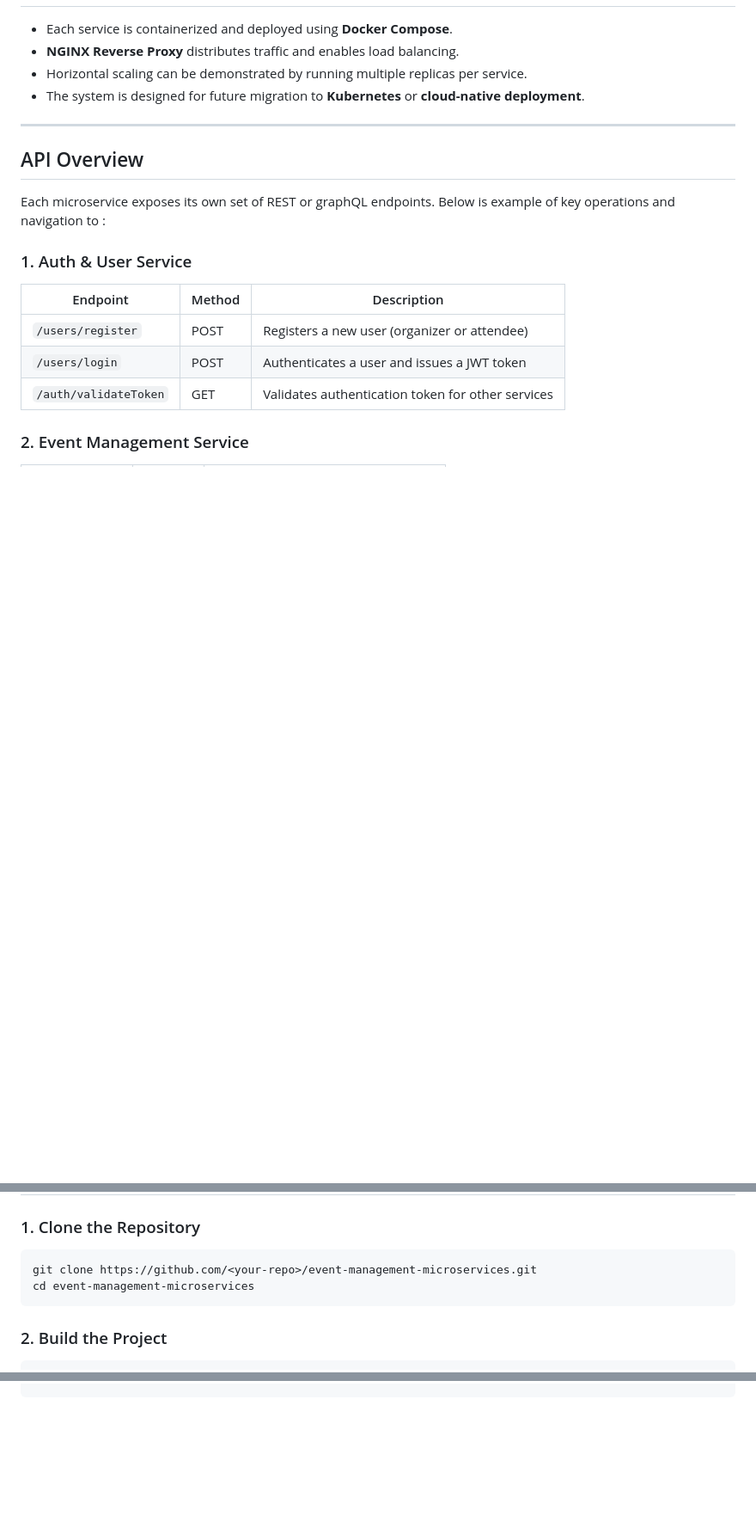
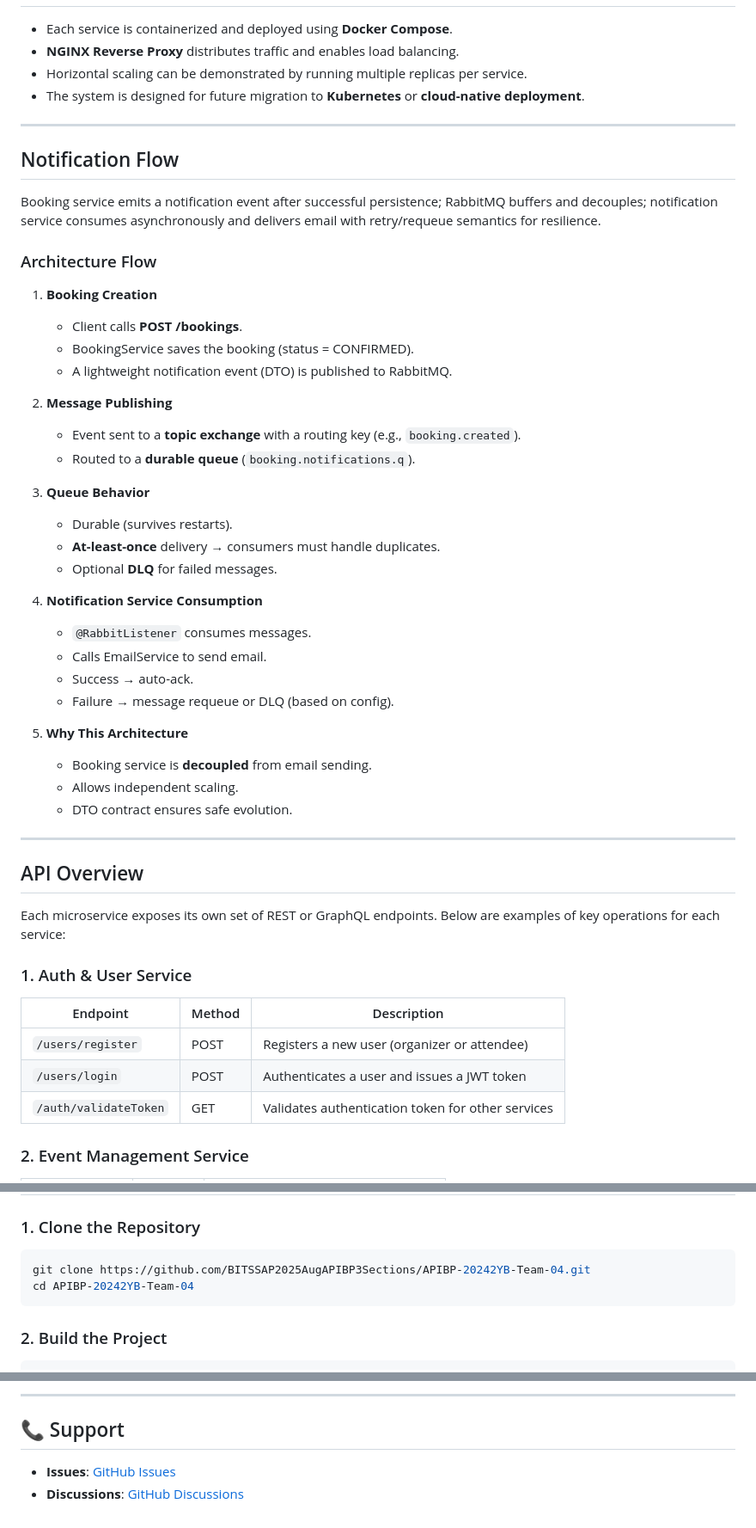
Before and after one commit to BITSSAP2025AugAPIBP3Sections/APIBP-20242YB-Team-04, a Markdown page: README.md, 3 parts joined by grey strips. Shown: that part at 86% size. Rendered like a GitHub page; blank space fills up the shorter version.

````diff
--- a/README.md
+++ b/README.md
@@ -82,10 +82,47 @@ All services are **containerized** using Docker and communicate via **REST/gRPC*
 
 ---
 
+## Notification Flow
+
+Booking service emits a notification event after successful persistence; RabbitMQ buffers and decouples; notification service consumes asynchronously and delivers email with retry/requeue semantics for resilience.
+
+### Architecture Flow
+
+1. **Booking Creation**
+
+   * Client calls **POST /bookings**.
+   * BookingService saves the booking (status = CONFIRMED).
+   * A lightweight notification event (DTO) is published to RabbitMQ.
+
+2. **Message Publishing**
+
+   * Event sent to a **topic exchange** with a routing key (e.g., `booking.created`).
+   * Routed to a **durable queue** (`booking.notifications.q`).
+
+3. **Queue Behavior**
+
+   * Durable (survives restarts).
+   * **At-least-once** delivery → consumers must handle duplicates.
+   * Optional **DLQ** for failed messages.
+
+4. **Notification Service Consumption**
+
+   * `@RabbitListener` consumes messages.
+   * Calls EmailService to send email.
+   * Success → auto-ack.
+   * Failure → message requeue or DLQ (based on config).
+
+5. **Why This Architecture**
+
+   * Booking service is **decoupled** from email sending.
+   * Allows independent scaling.
+   * DTO contract ensures safe evolution.
+
+---
+
 ## API Overview
 
-Each microservice exposes its own set of REST or graphQL endpoints. Below is example of key operations and navigation to
-:
+Each microservice exposes its own set of REST or GraphQL endpoints. Below are examples of key operations for each service:
 
 ### 1. Auth & User Service
 | Endpoint | Method | Description |
@@ -141,8 +178,8 @@ Triggered by events from other services (via message broker):
 
 ### 1. Clone the Repository
 ```bash
-git clone https://github.com/<your-repo>/event-management-microservices.git
-cd event-management-microservices
+git clone https://github.com/BITSSAP2025AugAPIBP3Sections/APIBP-20242YB-Team-04.git
+cd APIBP-20242YB-Team-04
 ```
 ### 2. Build the Project
 ```bash
@@ -240,0 +297,6 @@ docker rm dashboard-service
+---
+
+## 📞 Support
+
+- **Issues**: [GitHub Issues](https://github.com/BITSSAP2025AugAPIBP3Sections/APIBP-20242YB-Team-04/issues)
+- **Discussions**: [GitHub Discussions](https://github.com/BITSSAP2025AugAPIBP3Sections/APIBP-20242YB-Team-04/discussions)
````
Also changed, not shown: other parts of README.md (+62 -43 lines).
